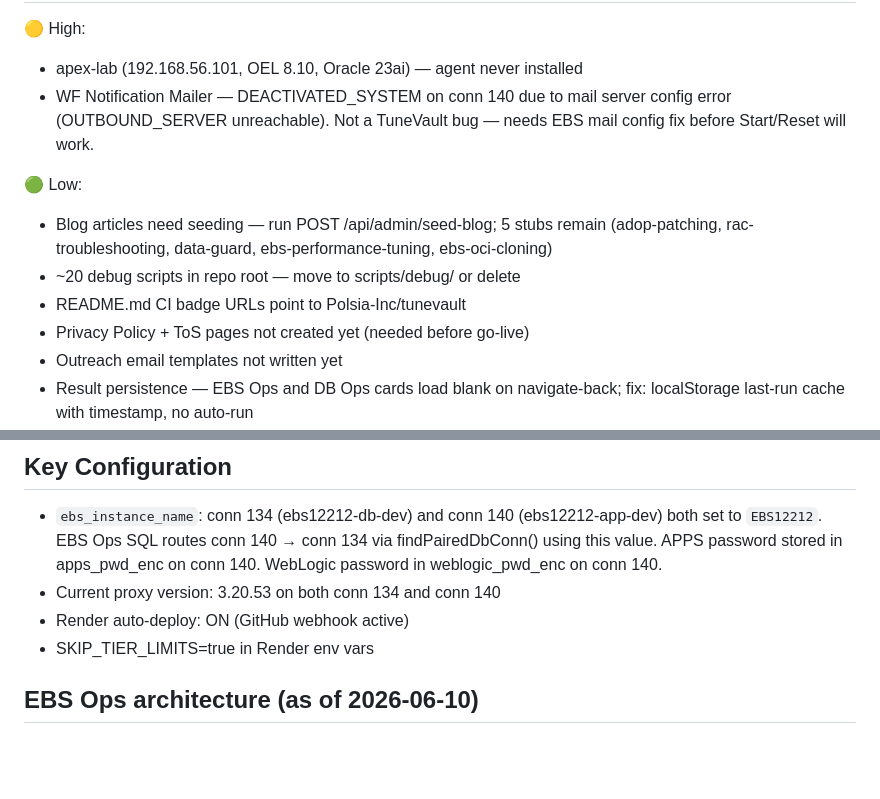
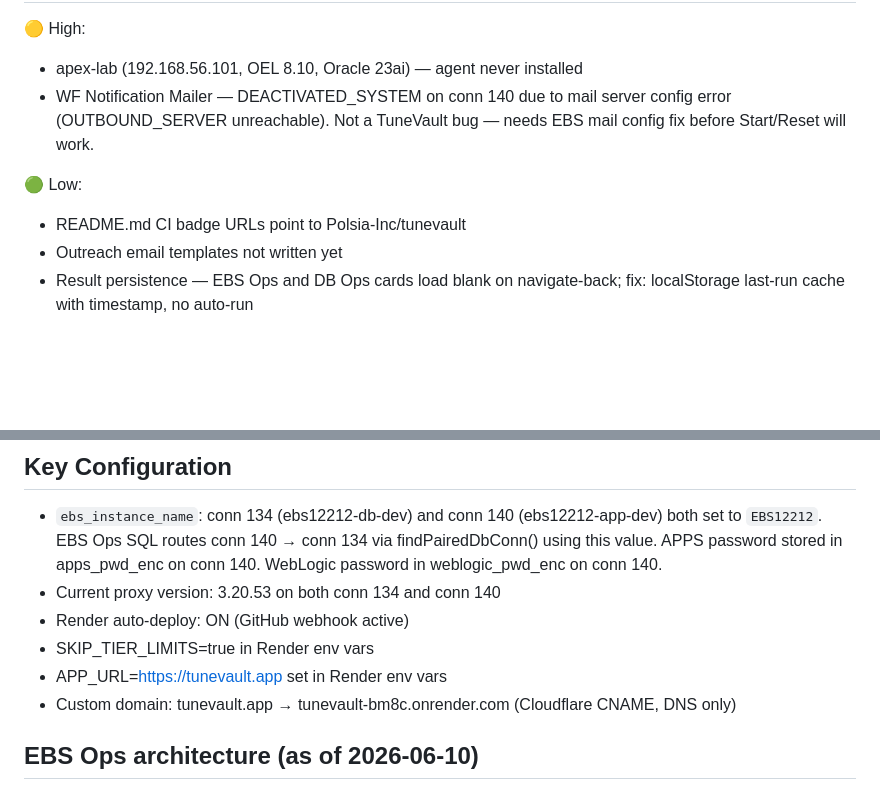
Before and after one commit to kiranale/tunevault, a Markdown page: CLAUDE.md, 2 parts joined by grey strips. GitHub-like rendering; blank space fills up the shorter version.

Commit message:
docs: update CLAUDE.md — resolved known issues, add custom domain config
Known Issues: removed blog seeding (all 13 live), Privacy Policy/ToS
(both live), and debug scripts (deferred to cleanup sprint). Date
updated to 2026-06-11.

Key Configuration: added APP_URL=https://tunevault.app and custom
domain entry (tunevault.app → tunevault-bm8c.onrender.com via
Cloudflare CNAME, DNS only).

Co-Authored-By: Claude Sonnet 4.6 <noreply@anthropic.com>

```diff
--- a/CLAUDE.md
+++ b/CLAUDE.md
@@ -135,12 +135,7 @@ All Add Connection links in the app MUST point to `/connections/new` — the sin
   EBS mail config fix before Start/Reset will work.
 
 🟢 Low:
-- Blog articles need seeding — run POST /api/admin/seed-blog; 5 stubs remain
-  (adop-patching, rac-troubleshooting, data-guard, ebs-performance-tuning,
-  ebs-oci-cloning)
-- ~20 debug scripts in repo root — move to scripts/debug/ or delete
 - README.md CI badge URLs point to Polsia-Inc/tunevault
-- Privacy Policy + ToS pages not created yet (needed before go-live)
 - Outreach email templates not written yet
 - Result persistence — EBS Ops and DB Ops cards load blank on navigate-back;
   fix: localStorage last-run cache with timestamp, no auto-run
@@ -159,6 +154,8 @@ All Add Connection links in the app MUST point to `/connections/new` — the sin
 - Current proxy version: 3.20.53 on both conn 134 and conn 140
 - Render auto-deploy: ON (GitHub webhook active)
 - SKIP_TIER_LIMITS=true in Render env vars
+- APP_URL=https://tunevault.app set in Render env vars
+- Custom domain: tunevault.app → tunevault-bm8c.onrender.com (Cloudflare CNAME, DNS only)
 
 ## EBS Ops architecture (as of 2026-06-10)
 
```
Also changed, not shown: other parts of CLAUDE.md (+1 -1 lines).
